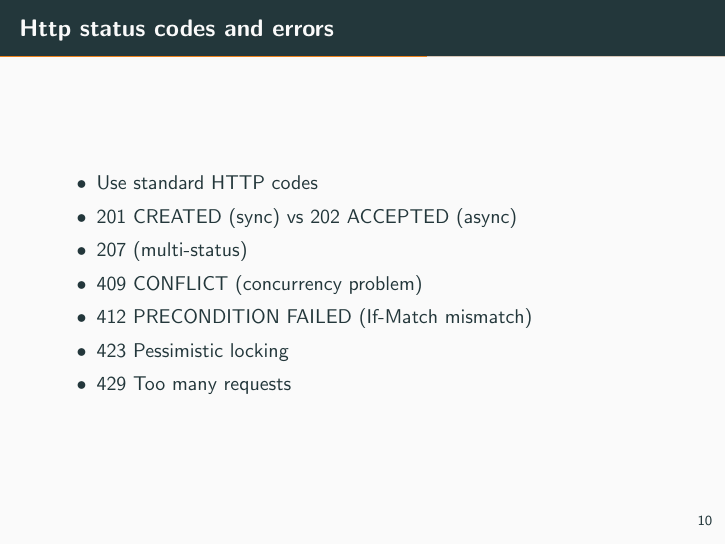
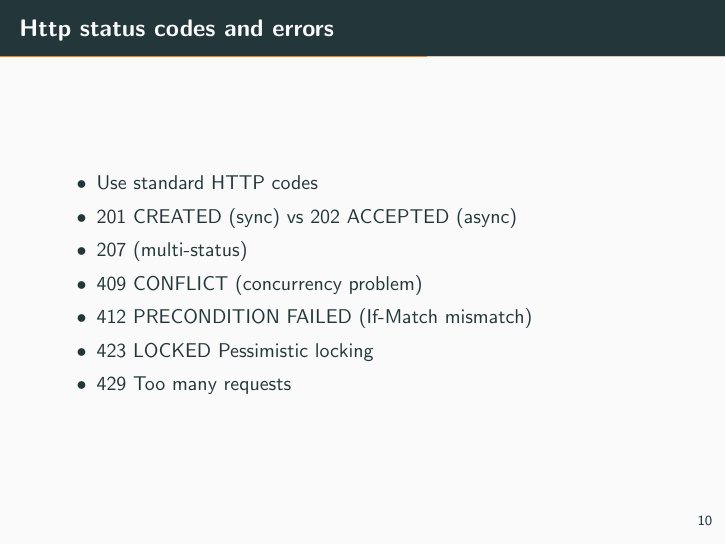
Before and after one commit to trelo-bifteki/zalando-restful-guidelines-presentation, LaTeX slides (presentation.tex): page 13 of 20. Compiled offline with pdfLaTeX.

Commit message:
Fix formatting in LaTeX

```diff
--- a/presentation.tex
+++ b/presentation.tex
@@ -142,63 +142,36 @@
 \end{frame}
 
 \begin{frame}{Http status codes and errors}
-
   \begin{itemize}
-
-    \item
-          Use standard HTTP codes
-    \item
-          201 CREATED (sync) vs 202 ACCEPTED (async)
-    \item
-          207 (multi-status)
-    \item
-          409 CONFLICT (concurrency problem)
-    \item
-          412 PRECONDITION FAILED (If-Match mismatch)
-    \item
-          423 Pessimistic locking
-    \item
-          429 Too many requests
+    \item Use standard HTTP codes
+    \item 201 CREATED (sync) vs 202 ACCEPTED (async)
+    \item 207 (multi-status)
+    \item 409 CONFLICT (concurrency problem)
+    \item 412 PRECONDITION FAILED (If-Match mismatch)
+    \item 423 LOCKED Pessimistic locking
+    \item 429 Too many requests
   \end{itemize}
-
 \end{frame}
 
 \begin{frame}{Performance tips}
-
   \begin{itemize}
-
-    \item
-          SHOULD Use gzip compression
-    \item
-          SHOULD reduce bandwidth needs and improve responsiveness
-    \item
-          SHOULD support filtering fields
-    \item
-          SHOULD support pagination
-    \item
-          SHOULD allow optional embedding
-    \item
-          MUST Document caching, if supported (default: Cache-Control: no-cache)
+    \item SHOULD Use gzip compression
+    \item SHOULD reduce bandwidth needs and improve responsiveness
+    \item SHOULD support filtering fields
+    \item SHOULD support pagination
+    \item SHOULD allow optional embedding
+    \item MUST Document caching, if supported (default: Cache-Control: no-cache)
   \end{itemize}
-
 \end{frame}
 
 \begin{frame}{Common field names}
-
   \begin{itemize}
-
-    \item
-          id
-    \item
-          xyz\_id
-    \item
-          created
-    \item
-          modified
-    \item
-          type
-    \item
-          etag
+    \item id
+    \item xyz\_id
+    \item created
+    \item modified
+    \item type
+    \item etag
   \end{itemize}
 
 \end{frame}
```
